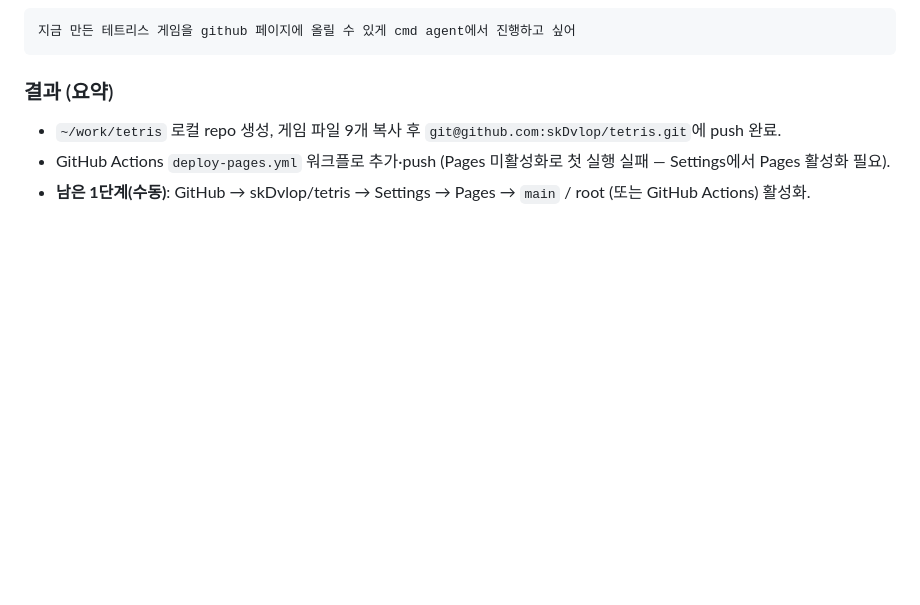
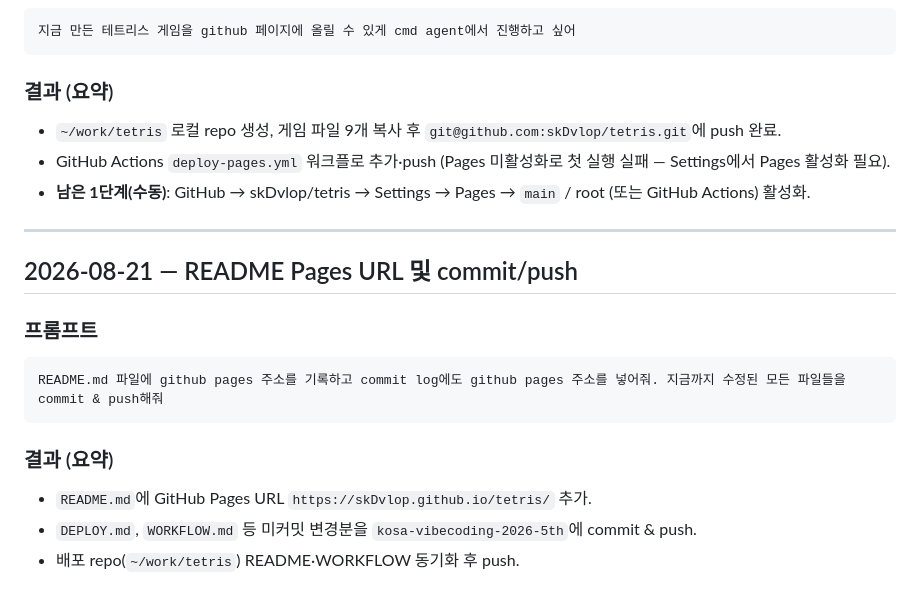
Before and after one commit to skDvlop/tetris, a Markdown page: WORKFLOW.md, the part around the change. GitHub-like rendering; blank space fills up the shorter version.

Commit message:
Add GitHub Pages URL to README and WORKFLOW.
Pages: https://skDvlop.github.io/tetris/
Co-authored-by: Cursor <cursoragent@cursor.com>

````diff
--- a/WORKFLOW.md
+++ b/WORKFLOW.md
@@ -227,3 +227,19 @@ bgm 속도가 너무 빠른데 좀 조정했으면 좋겠고 배경을 브래던
 - `~/work/tetris` 로컬 repo 생성, 게임 파일 9개 복사 후 `git@github.com:skDvlop/tetris.git`에 push 완료.
 - GitHub Actions `deploy-pages.yml` 워크플로 추가·push (Pages 미활성화로 첫 실행 실패 — Settings에서 Pages 활성화 필요).
 - **남은 1단계(수동)**: GitHub → skDvlop/tetris → Settings → Pages → `main` / root (또는 GitHub Actions) 활성화.
+
+---
+
+## 2026-08-21 — README Pages URL 및 commit/push
+
+### 프롬프트
+
+```
+README.md 파일에 github pages 주소를 기록하고 commit log에도 github pages 주소를 넣어줘. 지금까지 수정된 모든 파일들을 commit & push해줘
+```
+
+### 결과 (요약)
+
+- `README.md`에 GitHub Pages URL `https://skDvlop.github.io/tetris/` 추가.
+- `DEPLOY.md`, `WORKFLOW.md` 등 미커밋 변경분을 `kosa-vibecoding-2026-5th`에 commit & push.
+- 배포 repo(`~/work/tetris`) README·WORKFLOW 동기화 후 push.
````
Also changed, not shown: 1 other file.
